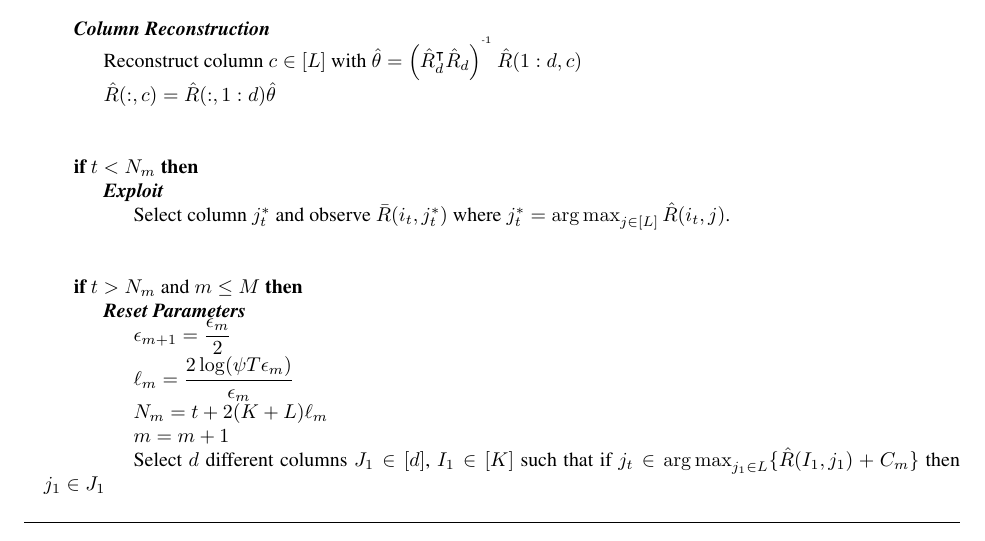
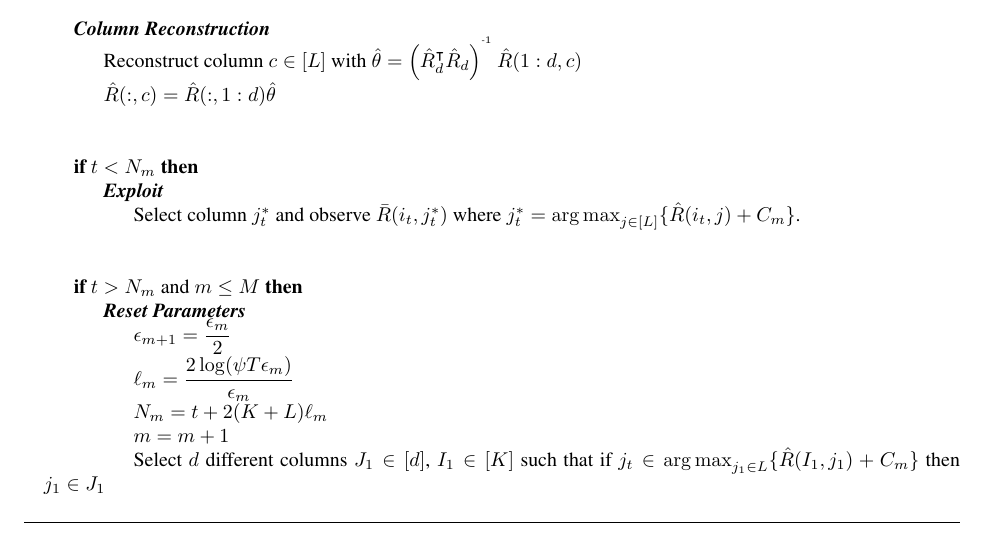
Before and after one commit to Subhojyoti/Adobe_Intern, a LaTeX paper (22.2.2018/report.tex, which reads 22.2.2018/algo.tex): part of page 4 of 5, cut so that both start at the same text. Compiled offline with pdfLaTeX.

Commit message:
Latest on 1/3/2018

```diff
--- a/22.2.2018/algo.tex
+++ b/22.2.2018/algo.tex
@@ -105,7 +105,7 @@ We assume that any $d$ sets of rows or columns are independent in $\bar{R}$.
 \EndColRec
 \State \If{$t < N_m$}
 \Exploit
-\State Select column $j_t^*$ and observe $\bar{R}(i_t,j_t^*)$ where $j_t^* = \argmax_{j\in[L]} {\hat{R}(i_t,j)}$.
+\State Select column $j_t^*$ and observe $\bar{R}(i_t,j_t^*)$ where $j_t^* = \argmax_{j\in[L]} \lbrace\hat{R}(i_t,j) + C_m\rbrace$.
 \EndExploit
 \EndIf
 \State \If{$t > N_m$ and $m \leq M$}
```
Also changed, not shown: 22.2.2018/report.pdf, 2 other files.
